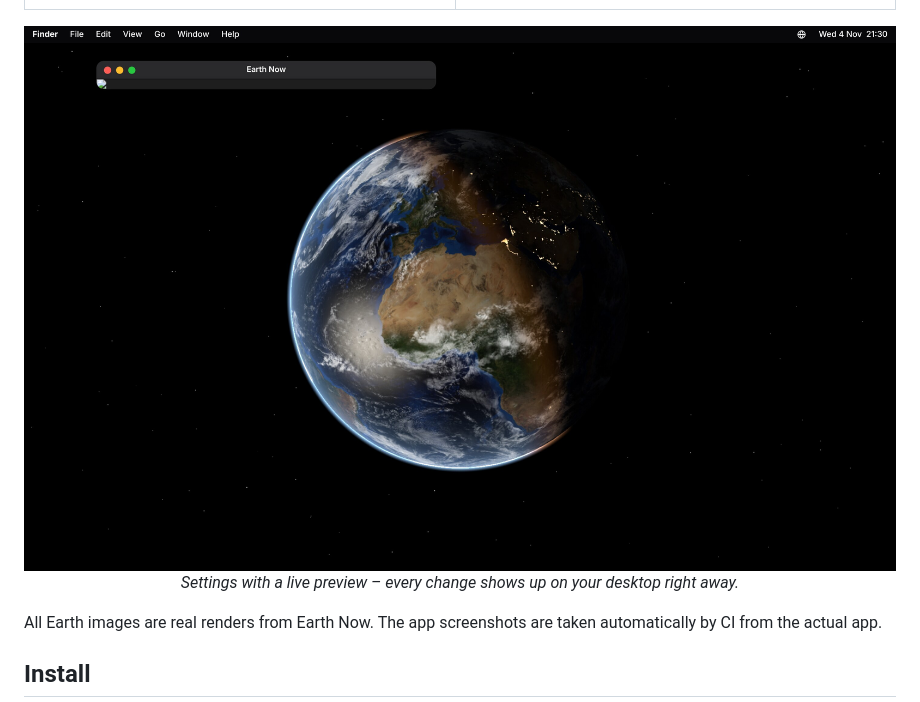
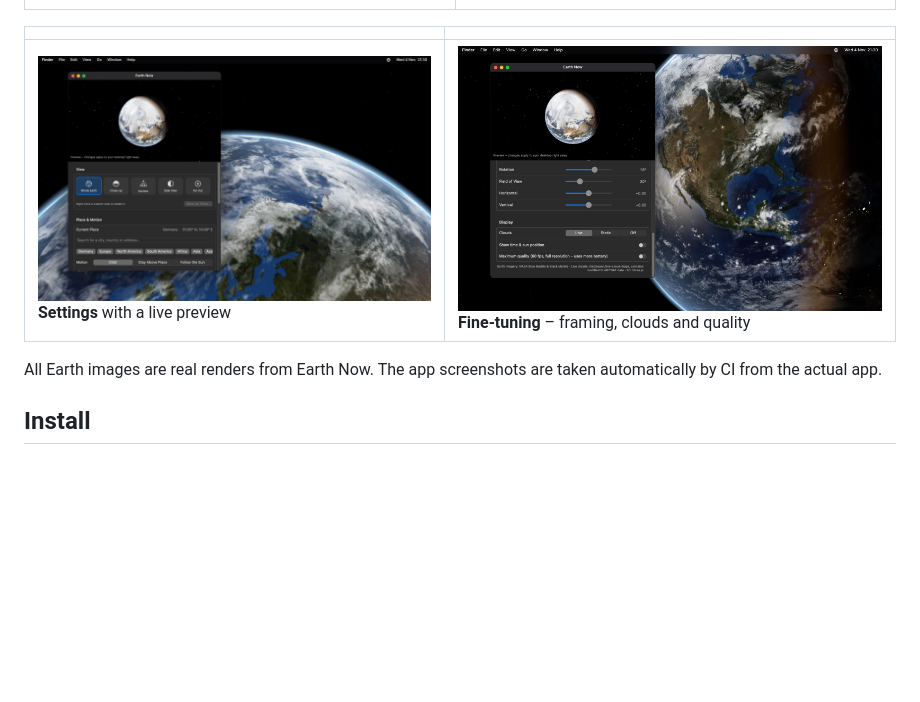
Before and after one commit to Hensobo/earth-now, a Markdown page: README.md, the part around the change. Drawn GitHub-style; pictures changed too: docs/screenshots/desktop-settings-display.jpg (added), docs/screenshots/desktop-settings.jpg; blank space fills up the shorter version.

Commit message:
Marketing mockups with real app screenshots; social preview
Co-Authored-By: Claude Opus 5.5 <noreply@anthropic.com>
Claude-Session: https://claude.ai/code/session_01M7Hy6ZUCUmo8iEq4U2N2NW

```diff
--- a/README.md
+++ b/README.md
@@ -56,10 +56,9 @@ where the big storms are. It's calm, it's real, and it barely touches your batte
 | ![Horizon at sunrise](docs/screenshots/views/horizon-sunrise.jpg) **Horizon** – sunrise over the Atlantic | ![City lights](docs/screenshots/views/city-lights.jpg) **City lights** – the night side before dawn |
 | ![Side View](docs/screenshots/views/side-view.jpg) **Side View** – room for your icons | ![Far Out](docs/screenshots/views/far-out.jpg) **Far Out** – a quiet, minimal desktop |
 
-<p align="center">
-  <img src="docs/screenshots/desktop-settings.jpg" alt="Settings window with live preview" width="100%">
-  <br><em>Settings with a live preview – every change shows up on your desktop right away.</em>
-</p>
+| | |
+|---|---|
+| ![Settings](docs/screenshots/desktop-settings.jpg) **Settings** with a live preview | ![Fine-tuning](docs/screenshots/desktop-settings-display.jpg) **Fine-tuning** – framing, clouds and quality |
 
 All Earth images are real renders from Earth Now. The app screenshots are taken automatically by CI
 from the actual app.
```
Also changed, not shown: docs/screenshots/social-preview.png, 2 other files.
